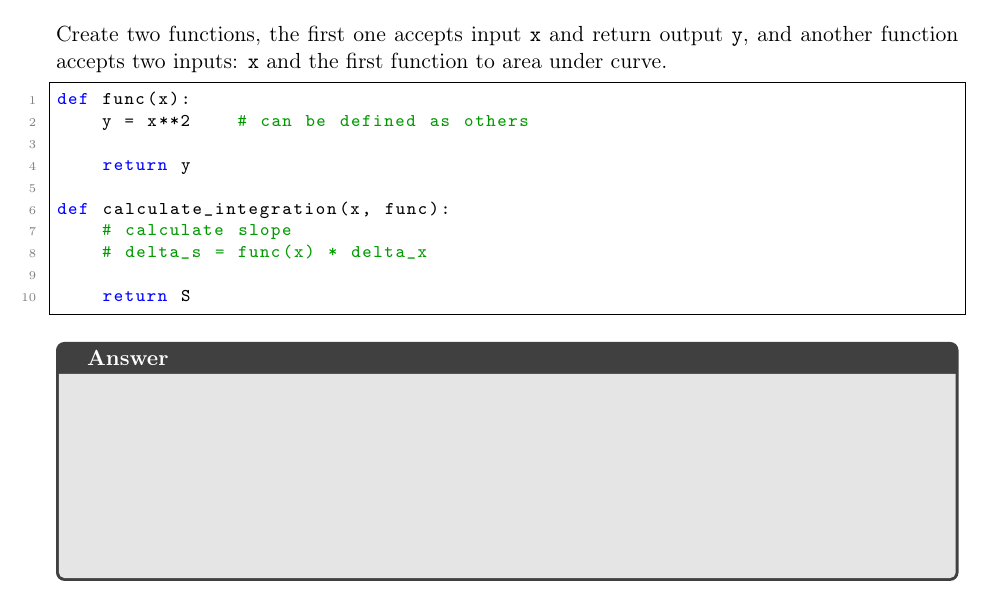
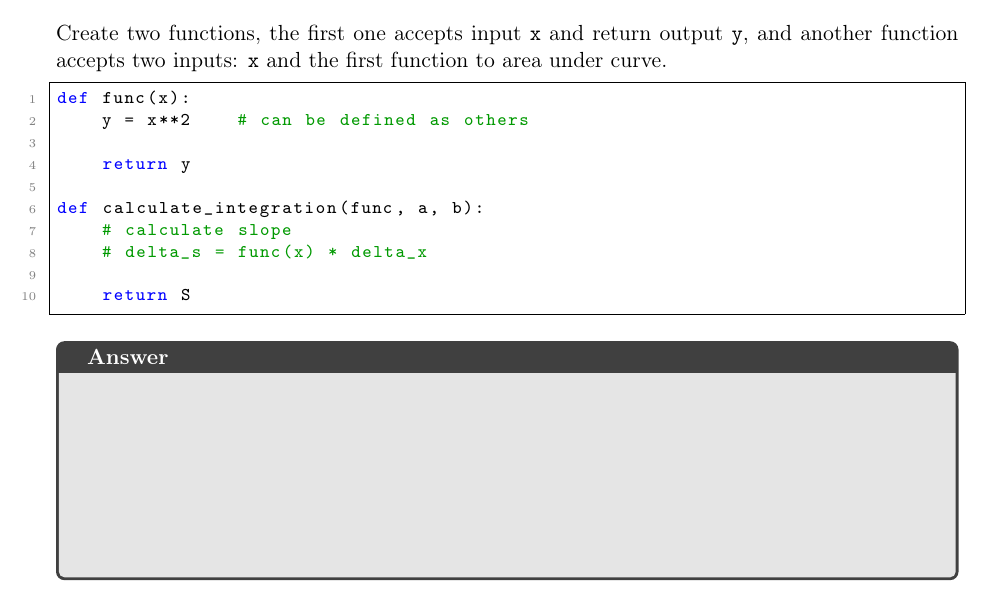
Before and after one commit to krittin-ch/Introduction-to-Python-Programming, a LaTeX problem sheet (Assignments/Assignment-7.tex): part of page 2 of 2, cut so that both start at the same text. Compiled offline with pdfLaTeX.

Commit message:
Update Assignment-7.tex

```diff
--- a/Assignments/Assignment-7.tex
+++ b/Assignments/Assignment-7.tex
@@ -96,7 +98,7 @@ def func(x):
 
     return y
 
-def calculate_integration(x, func):
+def calculate_integration(func, a, b):
     # calculate slope
     # delta_s = func(x) * delta_x
 
```
Also changed, not shown: Assignments/Assignment-7.tex (2 more changed lines).
